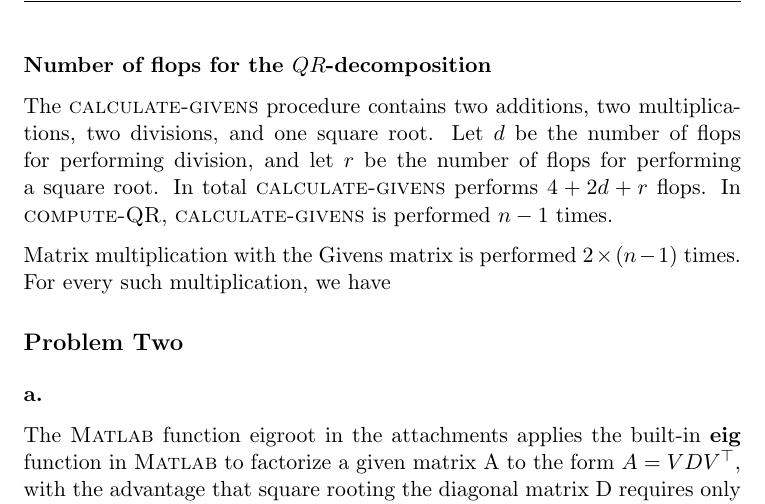
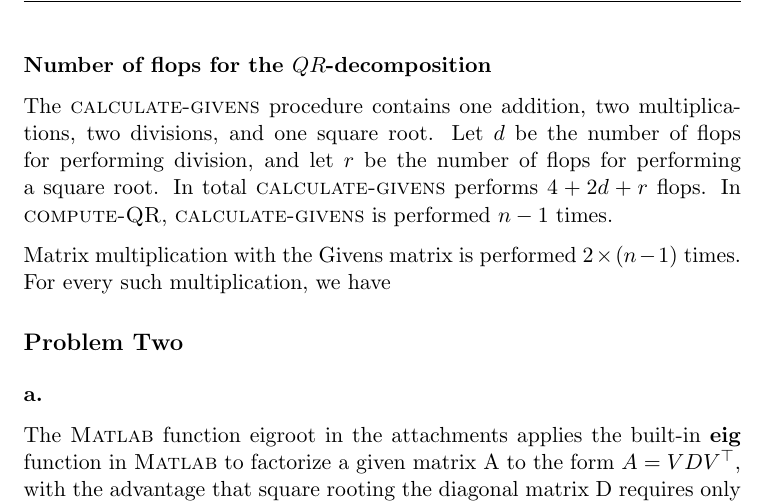
Before and after one commit to jkrgr/numerical-mathematics, a LaTeX document (project-2/00-main.tex, which reads project-2/problem-1b.tex): part of page 5 of 12, cut so that both start at the same text. Compiled offline with pdfLaTeX.

Commit message:
Cleaning up a bit

```diff
--- a/project-2/problem-1b.tex
+++ b/project-2/problem-1b.tex
@@ -76,7 +76,7 @@ $H$ is thus at most $n-1$ Givens rotations away from becoming a triangular matri
 \end{algorithmic}
 
 \subsubsection*{Number of flops for the $QR$-decomposition}
-The $\textsc{calculate-givens}$ procedure contains two additions, two multiplications, two divisions, and one square root.
+The $\textsc{calculate-givens}$ procedure contains one addition, two multiplications, two divisions, and one square root.
 Let $d$ be the number of flops for performing division, and let $r$ be the number of flops for performing a square root.
 In total $\textsc{calculate-givens}$ performs $4+2d+r$ flops. In $\textsc{compute-QR}$, $\textsc{calculate-givens}$ is performed $n-1$ times.
 
```
Also changed, not shown: project-2/00-main.tex (+1 -0 lines), 1 other file.
